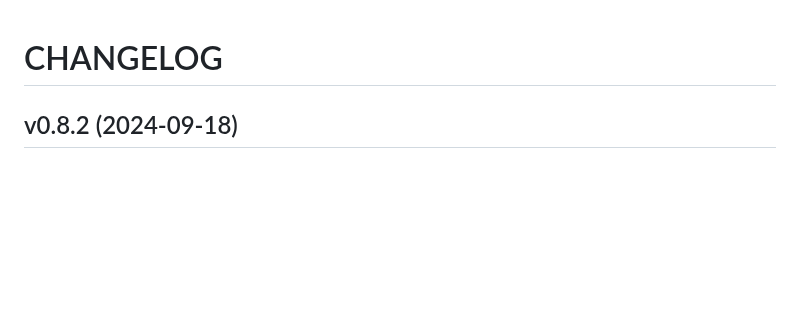
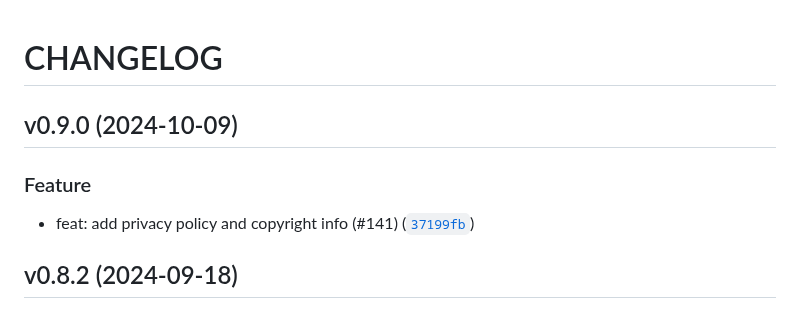
Before and after one commit to PrayTeam/scriptured-prayer, a Markdown page: CHANGELOG.md, the part around the change. Rendered like a GitHub page; blank space fills up the shorter version.

Commit message:
0.9.0
Automatically generated by python-semantic-release

```diff
--- a/CHANGELOG.md
+++ b/CHANGELOG.md
@@ -1,4 +1,10 @@
 # CHANGELOG
+
+## v0.9.0 (2024-10-09)
+
+### Feature
+
+* feat: add privacy policy and copyright info (#141) ([`37199fb`](https://github.com/PrayTeam/scriptured-prayer/commit/37199fb549e531a170565c8112025687acbba8cb))
 
 ## v0.8.2 (2024-09-18)
 
```
